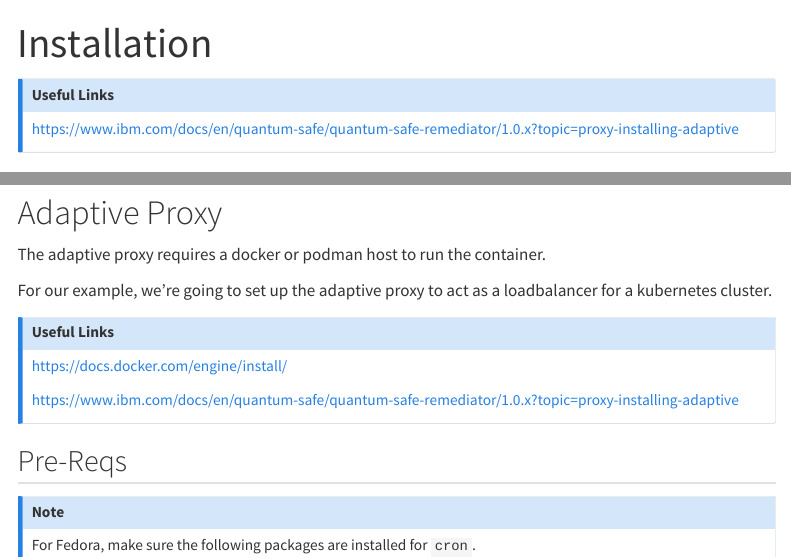
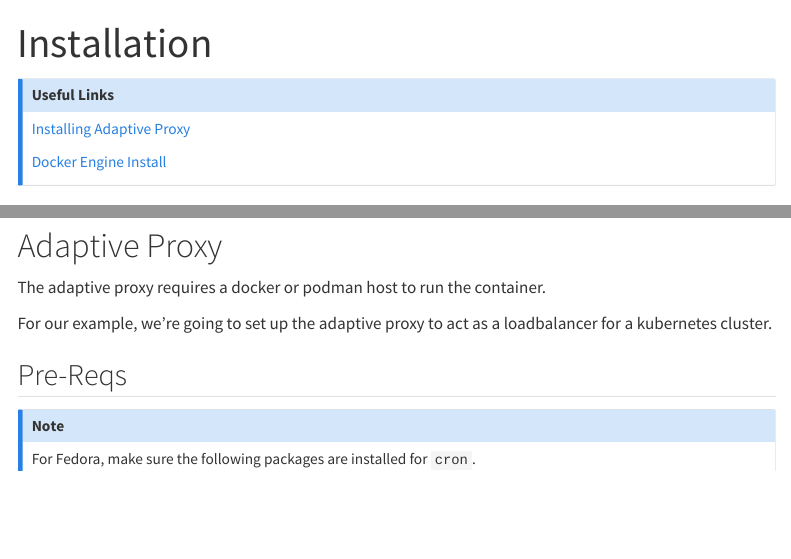
Before and after one commit to ibm-client-engineering/solution-journal-quantum-safe, a Quarto document (src/qsr/adaptive_proxy/01_installation.qmd): the page in a window 1100 px wide, from its top, and a second part further down, joined at a grey line. Rendered offline with R 4.5, knitr and Pandoc in place of Quarto, with nearby package versions; menus at the side of the page are left out; long lines of code are wrapped.

Commit message:
Completing the Starlight to Quarto conversion

```diff
--- a/src/qsr/adaptive_proxy/01_installation.qmd
+++ b/src/qsr/adaptive_proxy/01_installation.qmd
@@ -9,8 +9,9 @@
 
 # Useful Links
 
-https://www.ibm.com/docs/en/quantum-safe/quantum-safe-remediator/1.0.x?topic=proxy-installing-adaptive
+[Installing Adaptive Proxy](https://www.ibm.com/docs/en/quantum-safe/quantum-safe-remediator/1.0.x?topic=proxy-installing-adaptive)
 
+[Docker Engine Install](https://docs.docker.com/engine/install/)
 :::
 
 # Deployment Pattern (VM-based standalone)
@@ -28,15 +29,6 @@
 The adaptive proxy requires a docker or podman host to run the container.
 
 For our example, we're going to set up the adaptive proxy to act as a loadbalancer for a kubernetes cluster.
-
-:::{.callout-note}
-
-# Useful Links
-
-https://docs.docker.com/engine/install/
-
-https://www.ibm.com/docs/en/quantum-safe/quantum-safe-remediator/1.0.x?topic=proxy-installing-adaptive
-:::
 
 ## Pre-Reqs
 
```
